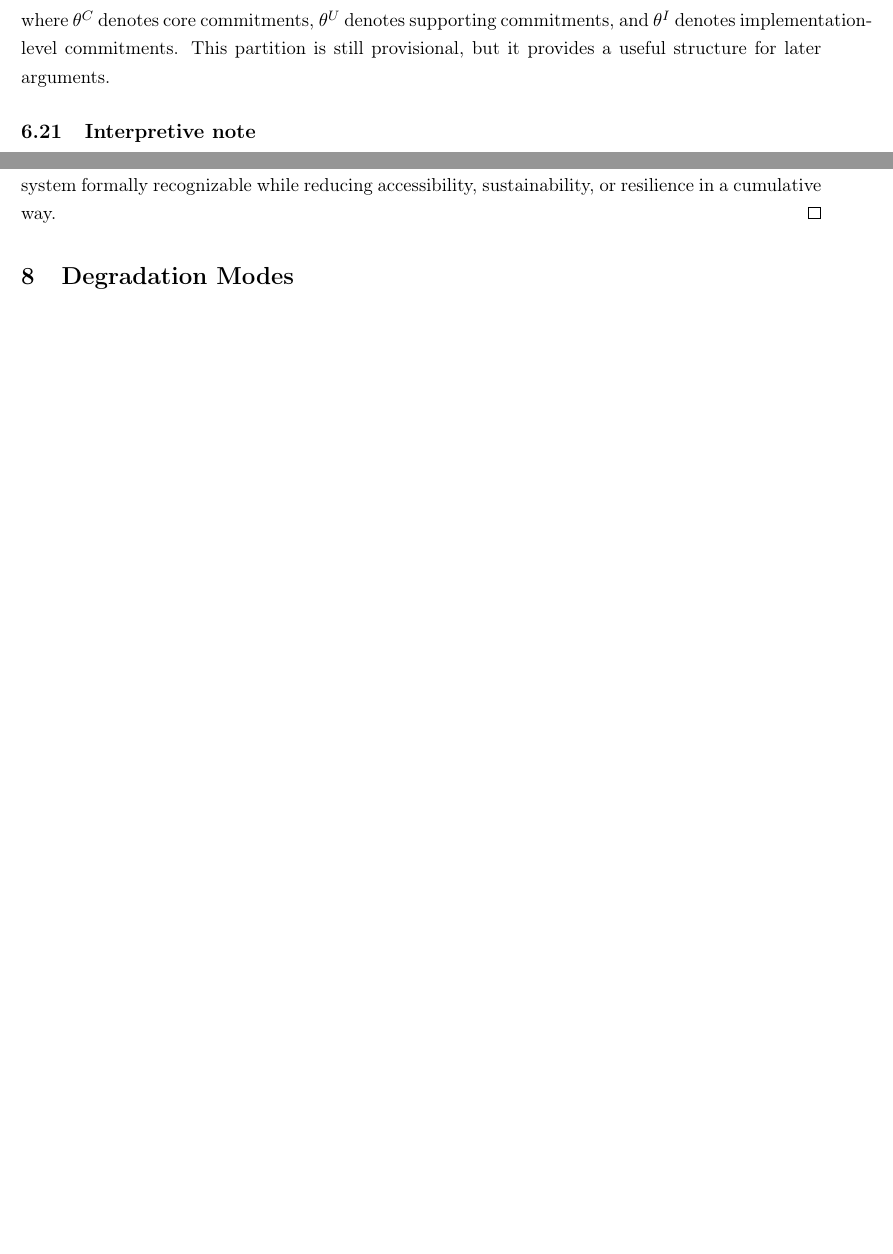
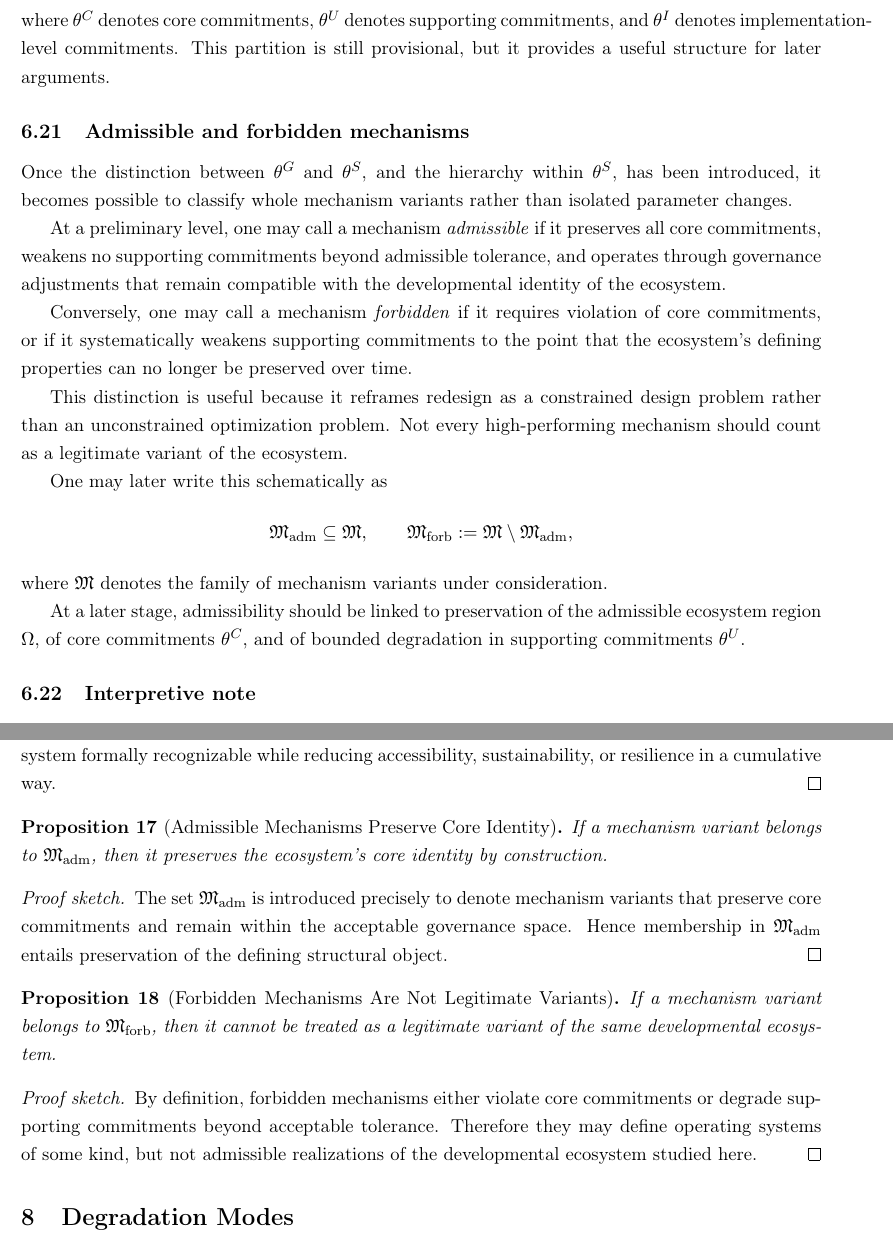
Before and after one commit to JorgeCervantesOjeda/TOPRacingWEBApp, a LaTeX paper (docs/research/10-foundational-paper-skeleton.tex): two parts of pages 19 and 24 of 29 before the commit and two parts of pages 19 and 25 of 30 after it, joined at a grey line, cut so that both start at the same text, the shorter picture padded with empty space. Compiled offline with pdfLaTeX.

Commit message:
Expand foundational paper skeleton draft

```diff
--- a/docs/research/10-foundational-paper-skeleton.tex
+++ b/docs/research/10-foundational-paper-skeleton.tex
@@ -672,6 +672,26 @@ One may later formalize this with a partition of \(\theta^{S}\):
 \]
 where \(\theta^{C}\) denotes core commitments, \(\theta^{U}\) denotes supporting commitments, and \(\theta^{I}\) denotes implementation-level commitments. This partition is still provisional, but it provides a useful structure for later arguments.
 
+\subsection{Admissible and forbidden mechanisms}
+
+Once the distinction between \(\theta^{G}\) and \(\theta^{S}\), and the hierarchy within \(\theta^{S}\), has been introduced, it becomes possible to classify whole mechanism variants rather than isolated parameter changes.
+
+At a preliminary level, one may call a mechanism \emph{admissible} if it preserves all core commitments, weakens no supporting commitments beyond admissible tolerance, and operates through governance adjustments that remain compatible with the developmental identity of the ecosystem.
+
+Conversely, one may call a mechanism \emph{forbidden} if it requires violation of core commitments, or if it systematically weakens supporting commitments to the point that the ecosystem's defining properties can no longer be preserved over time.
+
+This distinction is useful because it reframes redesign as a constrained design problem rather than an unconstrained optimization problem. Not every high-performing mechanism should count as a legitimate variant of the ecosystem.
+
+One may later write this schematically as
+\[
+\mathfrak{M}_{\mathrm{adm}} \subseteq \mathfrak{M},
+\qquad
+\mathfrak{M}_{\mathrm{forb}} := \mathfrak{M} \setminus \mathfrak{M}_{\mathrm{adm}},
+\]
+where \(\mathfrak{M}\) denotes the family of mechanism variants under consideration.
+
+At a later stage, admissibility should be linked to preservation of the admissible ecosystem region \(\Omega\), of core commitments \(\theta^{C}\), and of bounded degradation in supporting commitments \(\theta^{U}\).
+
 \subsection{Interpretive note}
 
 The formal model is intentionally being built in stages. The present layer introduces state variables and transition language without yet fixing their complete analytical form. This preserves interpretability while making the future mathematical direction explicit.
@@ -869,6 +889,22 @@ If elements of \(\theta^{U}\) are weakened while core commitments remain nominal
 Supporting commitments are not introduced as superficial details. They stabilize the practical preservation of the core structure over time. Their weakening may therefore leave the system formally recognizable while reducing accessibility, sustainability, or resilience in a cumulative way.
 \end{proof}
 
+\begin{proposition}[Admissible Mechanisms Preserve Core Identity]
+If a mechanism variant belongs to \(\mathfrak{M}_{\mathrm{adm}}\), then it preserves the ecosystem's core identity by construction.
+\end{proposition}
+
+\begin{proof}[Proof sketch]
+The set \(\mathfrak{M}_{\mathrm{adm}}\) is introduced precisely to denote mechanism variants that preserve core commitments and remain within the acceptable governance space. Hence membership in \(\mathfrak{M}_{\mathrm{adm}}\) entails preservation of the defining structural object.
+\end{proof}
+
+\begin{proposition}[Forbidden Mechanisms Are Not Legitimate Variants]
+If a mechanism variant belongs to \(\mathfrak{M}_{\mathrm{forb}}\), then it cannot be treated as a legitimate variant of the same developmental ecosystem.
+\end{proposition}
+
+\begin{proof}[Proof sketch]
+By definition, forbidden mechanisms either violate core commitments or degrade supporting commitments beyond acceptable tolerance. Therefore they may define operating systems of some kind, but not admissible realizations of the developmental ecosystem studied here.
+\end{proof}
+
 \section{Degradation Modes}
 
 \paragraph{Purpose of this section.}
```
Also changed, not shown: docs/research/10-foundational-paper-skeleton.tex (4 more changed lines).
